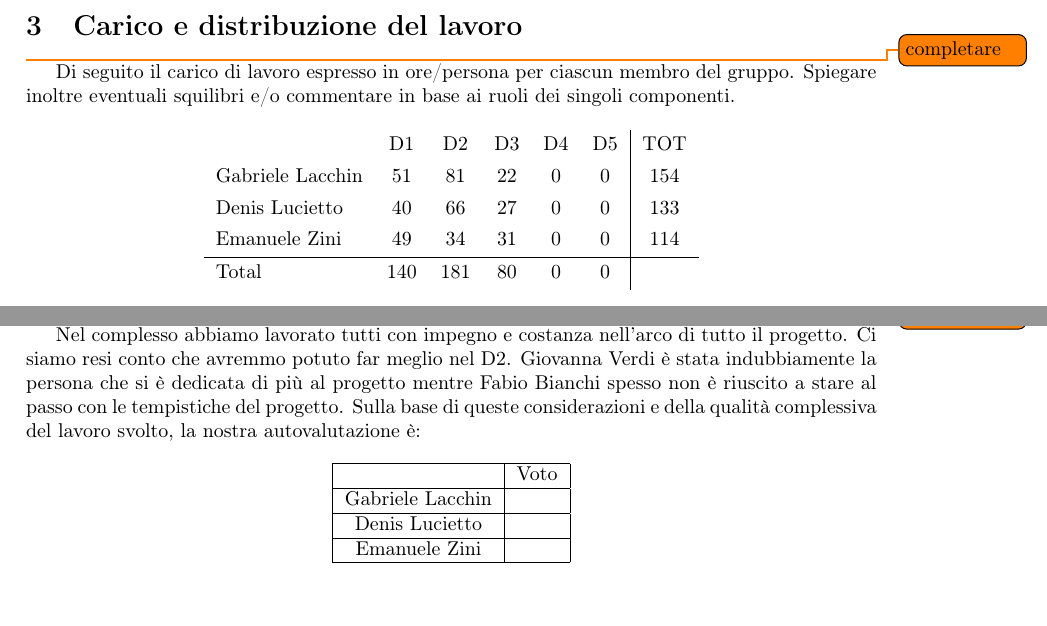
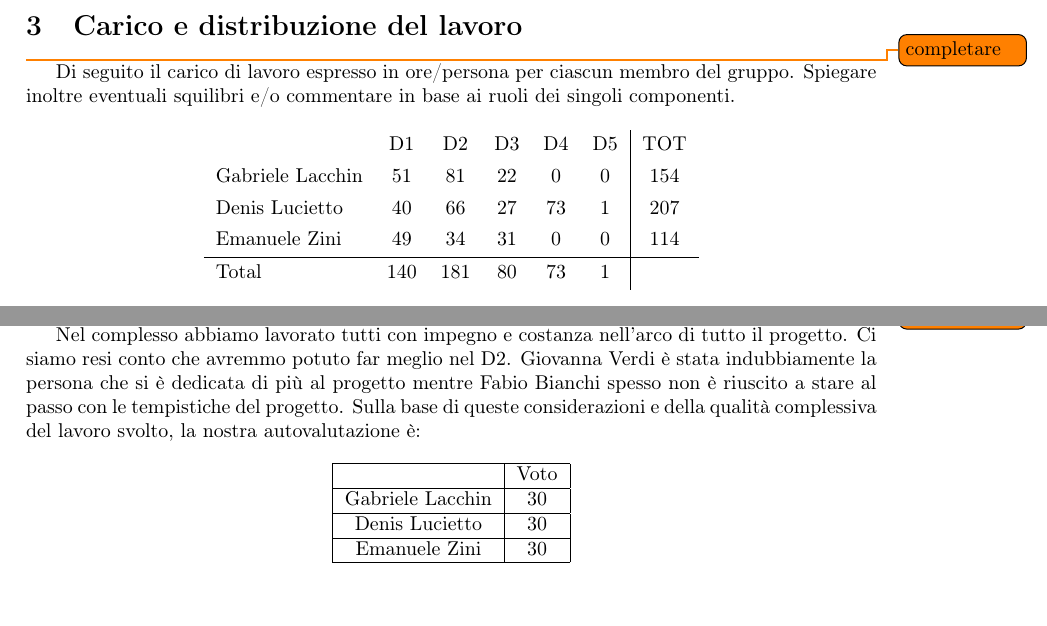
Before and after one commit to Life-planner/Documentazione, a LaTeX document (D5/D5.tex): two parts of pages 3 and 4 of 4, joined at a grey line, cut so that both start at the same text. Compiled offline with pdfLaTeX.

Commit message:
docs: D5

```diff
--- a/D5/D5.tex
+++ b/D5/D5.tex
@@ -56,7 +56,7 @@ Di seguito il carico di lavoro espresso in ore/persona per ciascun membro del gr
     \begin{tblr}{colspec={lccccc|c},process=\funcSum}
                          & D1     & D2     & D3     & D4     & D5     & TOT    \\
         Gabriele Lacchin & 51     & 81     & 22     & 0      & 0      & rowsum \\
-        Denis Lucietto   & 40     & 66     & 27     & 0      & 0      & rowsum \\
+        Denis Lucietto   & 40     & 66     & 27     & 73     & 1      & rowsum \\
         Emanuele Zini    & 49     & 34     & 31     & 0      & 0      & rowsum \\
         \hline
         Total            & colsum & colsum & colsum & colsum & colsum          \\
@@ -92,11 +92,11 @@ qualità complessiva del lavoro svolto, la nostra autovalutazione è:
         \hline
                          & Voto \\
         \hline
-        Gabriele Lacchin &      \\
+        Gabriele Lacchin & 30   \\
         \hline
-        Denis Lucietto   &      \\
+        Denis Lucietto   & 30   \\
         \hline
-        Emanuele Zini    &      \\
+        Emanuele Zini    & 30   \\
         \hline
     \end{tabular}
 \end{center}
```
Also changed, not shown: D5/out/D5.pdf.
